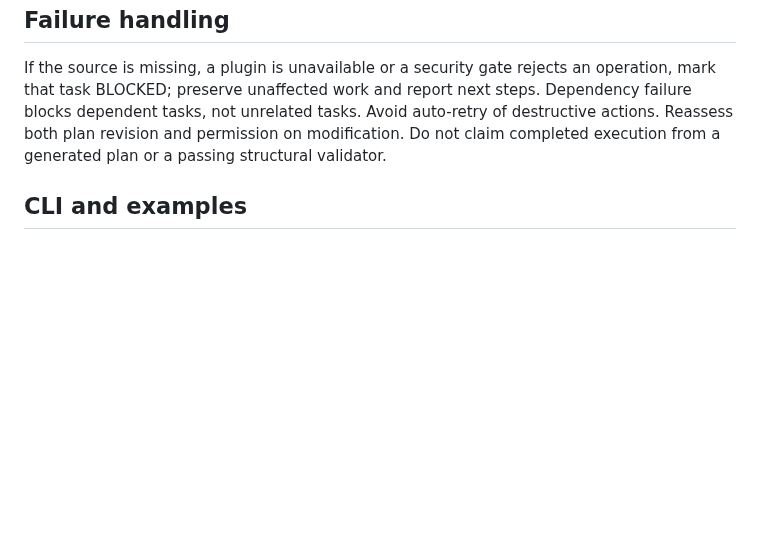
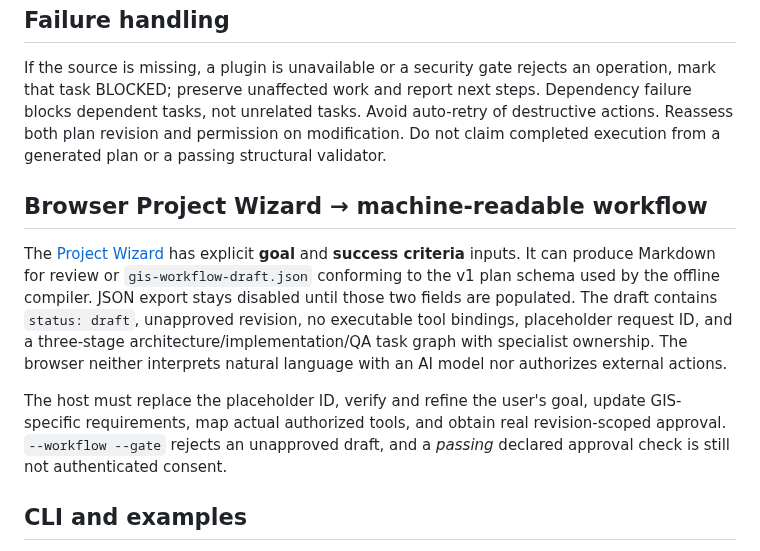
Before and after one commit to ahmadibrahim4geo/GIS-Development-Skills, a Markdown page: references/intent-orchestration-workflow.md, the part around the change. GitHub-like rendering; blank space fills up the shorter version.

Commit message:
Document integrated Project Wizard JSON workflow handoff and release blockers

```diff
--- a/references/intent-orchestration-workflow.md
+++ b/references/intent-orchestration-workflow.md
@@ -79,6 +79,12 @@ For all tasks, specify observable acceptance criteria **before** execution, then
 
 If the source is missing, a plugin is unavailable or a security gate rejects an operation, mark that task BLOCKED; preserve unaffected work and report next steps. Dependency failure blocks dependent tasks, not unrelated tasks. Avoid auto-retry of destructive actions. Reassess both plan revision and permission on modification. Do not claim completed execution from a generated plan or a passing structural validator.
 
+## Browser Project Wizard → machine-readable workflow
+
+The [Project Wizard](../project-wizard.html) has explicit **goal** and **success criteria** inputs. It can produce Markdown for review or `gis-workflow-draft.json` conforming to the v1 plan schema used by the offline compiler. JSON export stays disabled until those two fields are populated. The draft contains `status: draft`, unapproved revision, no executable tool bindings, placeholder request ID, and a three-stage architecture/implementation/QA task graph with specialist ownership. The browser neither interprets natural language with an AI model nor authorizes external actions.
+
+The host must replace the placeholder ID, verify and refine the user's goal, update GIS-specific requirements, map actual authorized tools, and obtain real revision-scoped approval. `--workflow --gate` rejects an unapproved draft, and a *passing* declared approval check is still not authenticated consent.
+
 ## CLI and examples
 
 [Offline plan helper](../scripts/intent_router.py), [scenario and usage](../examples/intent-orchestrator/README.md), [unapproved example plan](../examples/intent-orchestrator/example-plan.json). No third-party dependencies or network access.
```
